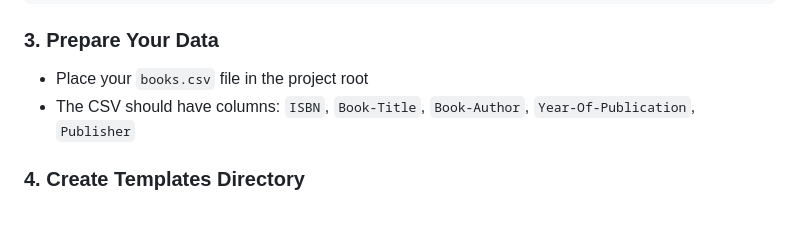
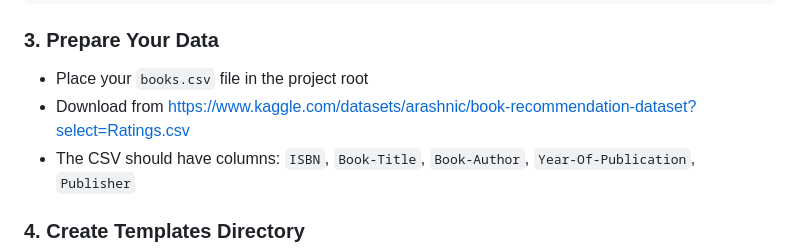
Before and after one commit to rafgger/embeddings_book_recommendation_system, a Markdown page: README.md, the part around the change. Drawn GitHub-style; blank space fills up the shorter version.

Commit message:
Update README.md link to books

```diff
--- a/README.md
+++ b/README.md
@@ -42,6 +42,7 @@ pip install -r requirements.txt
 
 ### 3. Prepare Your Data
 - Place your `books.csv` file in the project root
+- Download from https://www.kaggle.com/datasets/arashnic/book-recommendation-dataset?select=Ratings.csv
 - The CSV should have columns: `ISBN`, `Book-Title`, `Book-Author`, `Year-Of-Publication`, `Publisher`
 
 ### 4. Create Templates Directory
```
